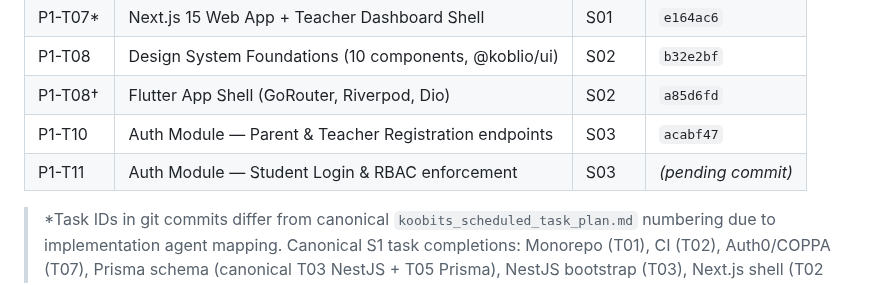
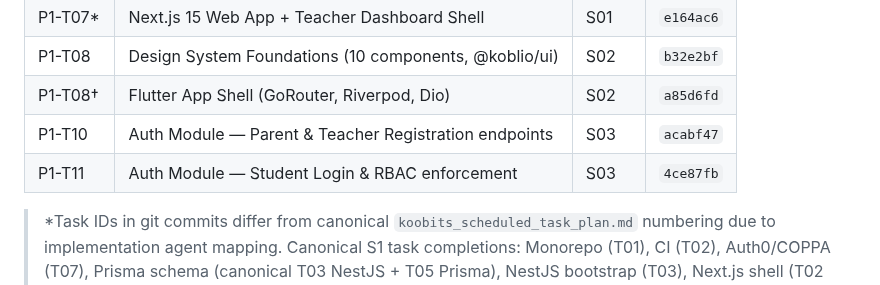
Before and after one commit to tjokrogunawant-dev/koblio-platform, a Markdown page: sprint_tracker/current_sprint.md, the part around the change. Rendered like a GitHub page.

Commit message:
Update sprint tracker: P1-T11 commit hash

```diff
--- a/sprint_tracker/current_sprint.md
+++ b/sprint_tracker/current_sprint.md
@@ -45,7 +45,7 @@
 | P1-T08 | Design System Foundations (10 components, @koblio/ui) | S02 | `b32e2bf` |
 | P1-T08† | Flutter App Shell (GoRouter, Riverpod, Dio) | S02 | `a85d6fd` |
 | P1-T10 | Auth Module — Parent & Teacher Registration endpoints | S03 | `acabf47` |
-| P1-T11 | Auth Module — Student Login & RBAC enforcement | S03 | _(pending commit)_ |
+| P1-T11 | Auth Module — Student Login & RBAC enforcement | S03 | `4ce87fb` |
 
 > *Task IDs in git commits differ from canonical `koobits_scheduled_task_plan.md` numbering due to implementation agent mapping. Canonical S1 task completions: Monorepo (T01), CI (T02), Auth0/COPPA (T07), Prisma schema (canonical T03 NestJS + T05 Prisma), NestJS bootstrap (T03), Next.js shell (T02 web scaffold). Reconciliation needed in next QC pass.
 > †Flutter app shell not assigned a canonical task ID in current sprint plan; treated as Sprint 02 bonus deliverable.
```
